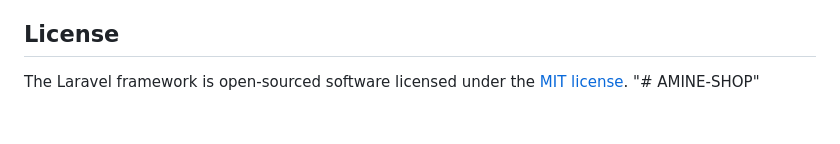
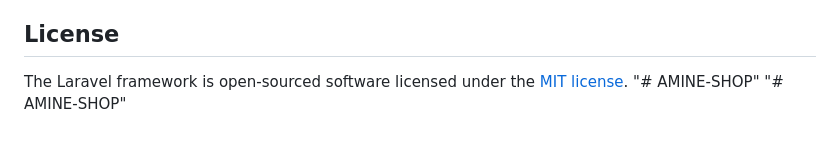
Before and after one commit to dawedweb/AMINE-SHOP, a Markdown page: README.md, the part around the change. Drawn GitHub-style.

```diff
--- a/README.md
+++ b/README.md
@@ -65,3 +65,4 @@ If you discover a security vulnerability within Laravel, please send an e-mail t
 
 The Laravel framework is open-sourced software licensed under the [MIT license](https://opensource.org/licenses/MIT).
 "# AMINE-SHOP"
+"# AMINE-SHOP"
```
